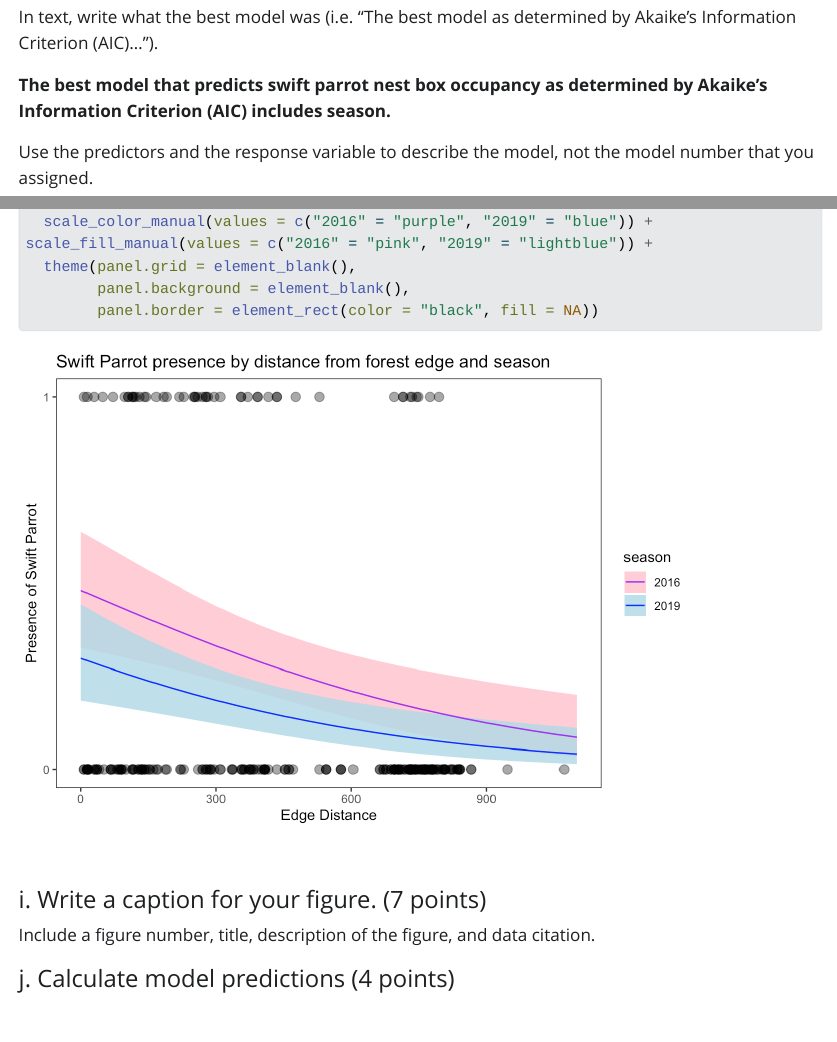
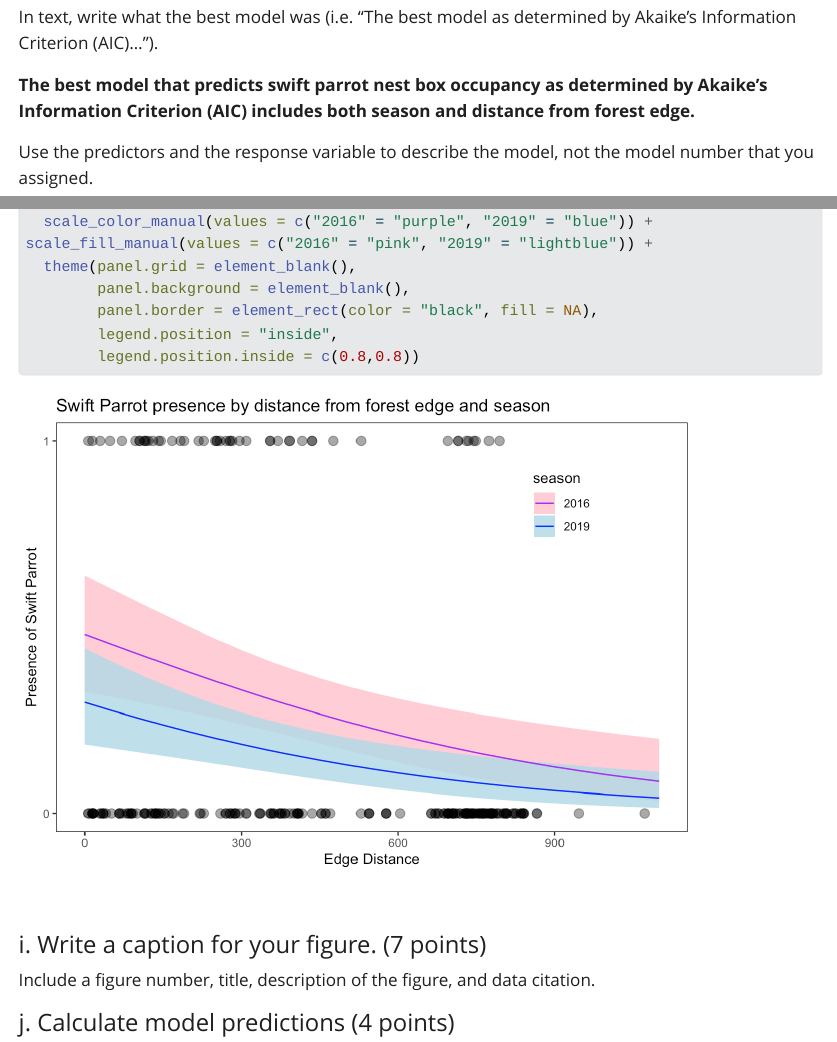
Before and after one commit to leiladagan/ENVS-193DS_spring-2025_final, a Quarto document (code/ENVS-193DS_spring-2025_final.qmd): the page in a window 1100 px wide, from 8330 px down, and a second part further down, joined at a grey line. The pictures show the output file code/ENVS-193DS_spring-2025_final.html that the author committed with the source, opened offline; Quarto's library style sheets are replaced by a plain one without menus; long lines of code are wrapped.

Commit message:
saving changes

````diff
--- a/code/ENVS-193DS_spring-2025_final.qmd
+++ b/code/ENVS-193DS_spring-2025_final.qmd
@@ -203,7 +203,7 @@ AICc(model1,
 ```
 In text, write what the best model was (i.e. "The best model as determined by Akaike's Information Criterion (AIC)...").
 
-**The best model that predicts swift parrot nest box occupancy as determined by Akaike's Information Criterion (AIC) includes both season and distance from forest edge. **
+**The best model that predicts swift parrot nest box occupancy as determined by Akaike's Information Criterion (AIC) includes both season and distance from forest edge. (include stats)**
 
 Use the predictors and the response variable to describe the model, not the model number that you assigned.
 
@@ -254,13 +254,15 @@ labs(x = "Edge Distance",
 scale_fill_manual(values = c("2016" = "pink", "2019" = "lightblue")) +
   theme(panel.grid = element_blank(),
         panel.background = element_blank(),
-        panel.border = element_rect(color = "black", fill = NA))
+        panel.border = element_rect(color = "black", fill = NA),
+        legend.position = "inside",
+        legend.position.inside = c(0.8,0.8))
 ```
 
 #### i. Write a caption for your figure. (7 points)
 
 Include a figure number, title, description of the figure, and data citation.
-
+**Fig 2. **
 #### j. Calculate model predictions (4 points)
 
 Calculate the predicted probabilities of Swift Parrot nest box occupancy with 95% at 0 m from forest edge and 900 m from forest edge for each level in `season`.
````
Also changed, not shown: code/ENVS-193DS_spring-2025_final.html, code/ENVS-193DS_spring-2025_final_files/figure-html/unnamed-chunk-8-1.png, code/ENVS-193DS_spring-2025_final_files/figure-html/unnamed-chunk-9-1.png.
